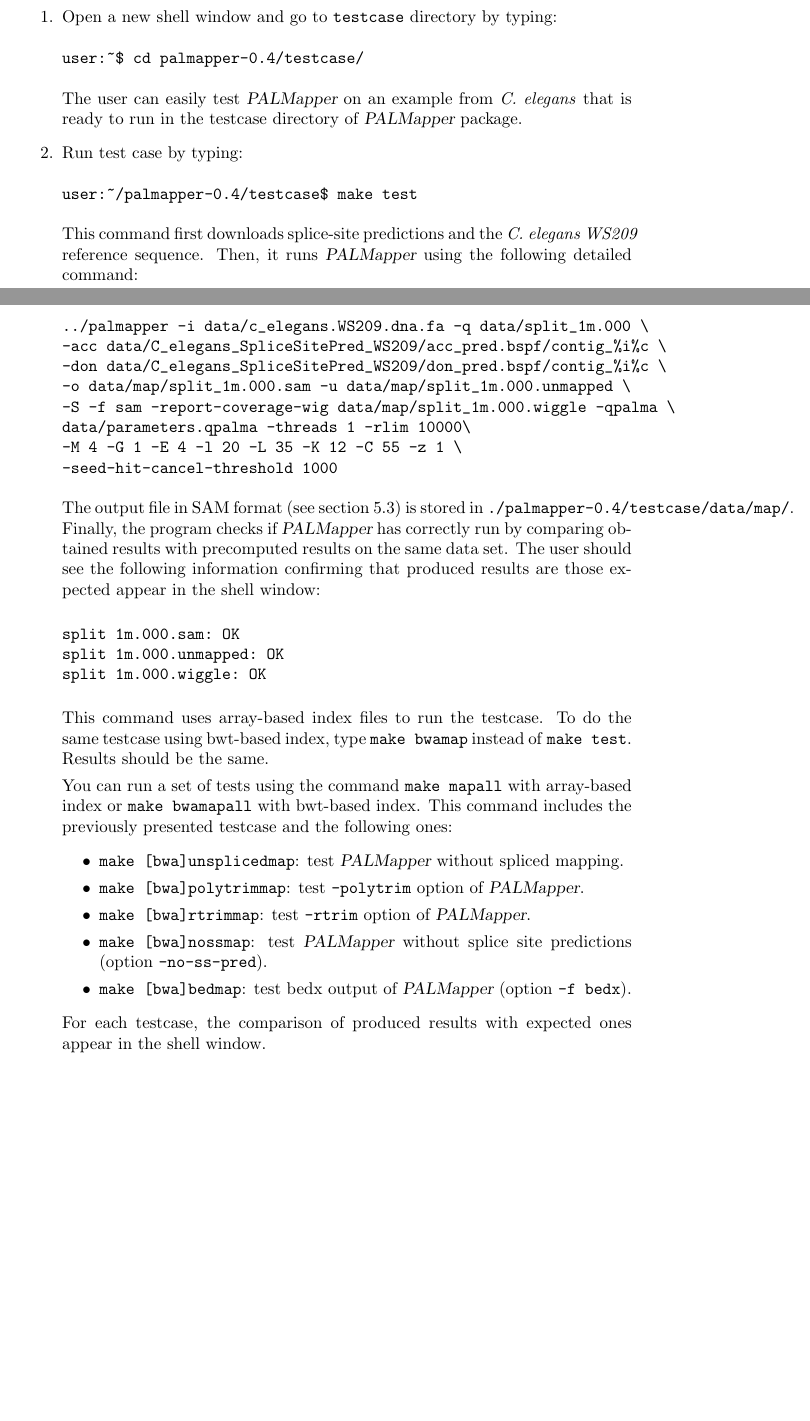
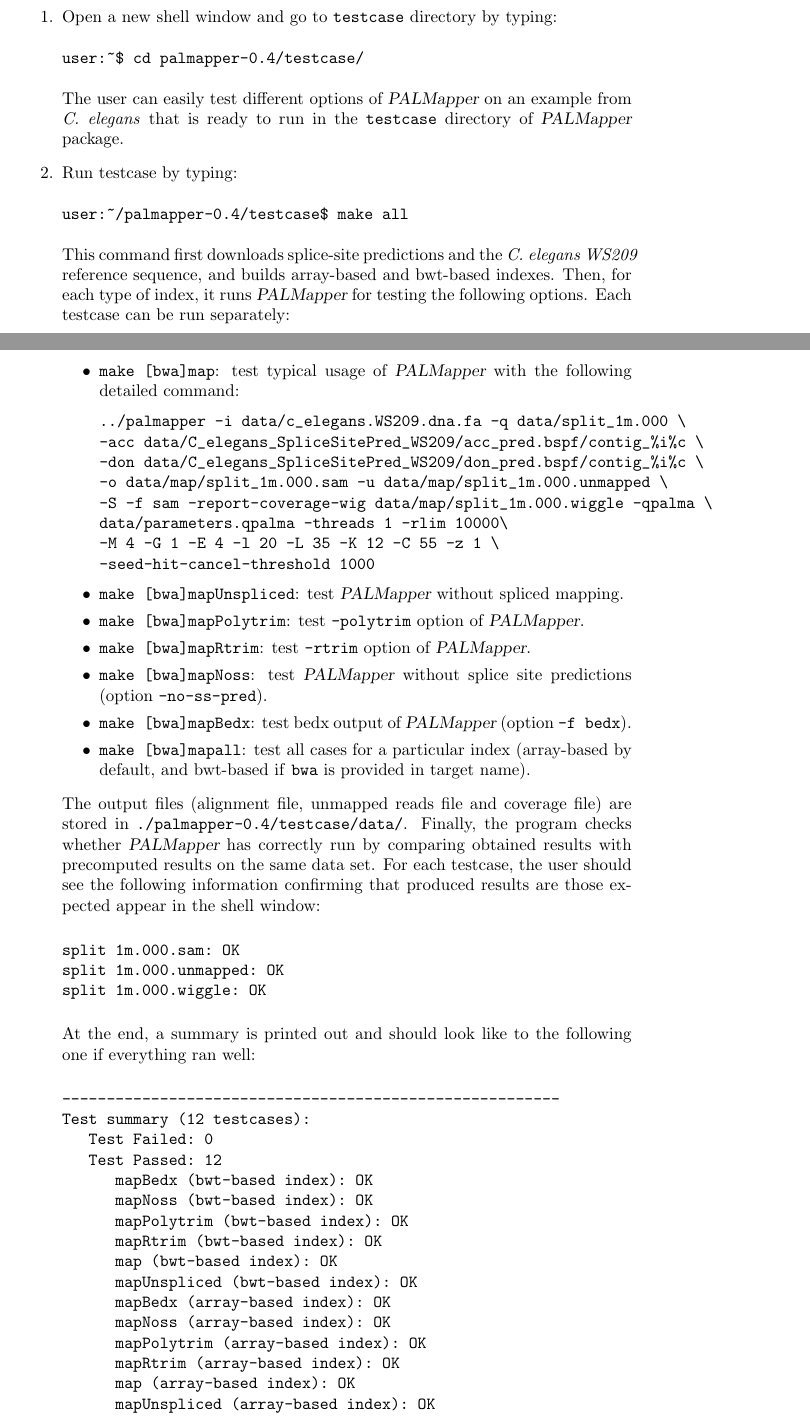
Before and after one commit to ratschlab/palmapper, a LaTeX document (doc/palmapper-manual.tex): two parts of pages 5 and 6 of 13, joined at a grey line, cut so that both start at the same text, the shorter picture padded with empty space. Compiled offline with pdfLaTeX.

Commit message:
More details about testcase

```diff
--- a/doc/palmapper-manual.tex
+++ b/doc/palmapper-manual.tex
@@ -311,16 +311,20 @@ instance) or Galaxy Trackster.
 \begin{verbatim}
 user:~$ cd palmapper-0.4/testcase/
 \end{verbatim}
-The user can easily test \PALMapper{} on an example from
-\emph{C. elegans} that is ready to run in the testcase directory of
-\PALMapper{} package.
-\item Run test case by typing:
+The user can easily test different options of \PALMapper{} on an
+example from \emph{C. elegans} that is ready to run in the
+\texttt{testcase} directory of \PALMapper{} package.
+\item Run testcase by typing:
 \begin{verbatim}
-user:~/palmapper-0.4/testcase$ make test
+user:~/palmapper-0.4/testcase$ make all
 \end{verbatim}
 This command first downloads splice-site predictions and the
-\emph{C. elegans WS209} reference sequence. Then, it runs \PALMapper{}
-using the following detailed command:
+\emph{C. elegans WS209} reference sequence, and builds array-based and
+bwt-based indexes. Then, for each type of index, it runs \PALMapper{}
+for testing the following options. Each testcase can be run separately:
+\begin{itemize}
+\item \texttt{make [bwa]map}: test typical usage of \PALMapper{} with
+  the following detailed command:
 \begin{verbatim}
 ../palmapper -i data/c_elegans.WS209.dna.fa -q data/split_1m.000 \
 -acc data/C_elegans_SpliceSitePred_WS209/acc_pred.bspf/contig_%i%c \
@@ -331,12 +335,28 @@ data/parameters.qpalma -threads 1 -rlim 10000\
 -M 4 -G 1 -E 4 -l 20 -L 35 -K 12 -C 55 -z 1 \
 -seed-hit-cancel-threshold 1000
 \end{verbatim}
-The output file in SAM format (see section~\ref{sec:samfile}) is
-stored in \texttt{./palmapper-0.4/testcase/data/map/}. Finally, the
-program checks if \PALMapper{} has correctly run by comparing obtained
-results with precomputed results on the same data set. The user should
-see the following information confirming that produced results are
-those expected appear in the shell window:
+\item \texttt{make [bwa]mapUnspliced}: test \PALMapper{} without
+  spliced mapping.
+\item \texttt{make [bwa]mapPolytrim}: test \texttt{-polytrim} option
+  of \PALMapper{}.
+\item \texttt{make [bwa]mapRtrim}: test \texttt{-rtrim} option
+  of \PALMapper{}.
+\item \texttt{make [bwa]mapNoss}: test \PALMapper{} without splice
+  site predictions (option \texttt{-no-ss-pred}).
+\item \texttt{make [bwa]mapBedx}: test bedx output of \PALMapper{}
+  (option \texttt{-f bedx}).
+\item \texttt{make [bwa]mapall}: test all cases for a particular index
+  (array-based by default, and bwt-based if \texttt{bwa} is provided
+  in target name).
+\end{itemize}
+
+The output files (alignment file, unmapped reads file and coverage
+file) are stored in \texttt{./palmapper-0.4/testcase/data/}. Finally,
+the program checks whether \PALMapper{} has correctly run by comparing
+obtained results with precomputed results on the same data set. For
+each testcase, the user should see the following information
+confirming that produced results are those expected appear in the
+shell window:
 
 \begin{verbatim}
 split 1m.000.sam: OK
@@ -344,29 +364,27 @@ split 1m.000.unmapped: OK
 split 1m.000.wiggle: OK
 \end{verbatim}
 
-This command uses array-based index files to run the testcase. To do
-the same testcase using bwt-based index, type \texttt{make bwamap}
-instead of \texttt{make test}. Results should be the same.
+At the end, a summary is printed out and should look like to the
+following one if everything ran well:
 
-You can run a set of tests using the command \texttt{make mapall} with
-array-based index or \texttt{make bwamapall} with bwt-based
-index. This command includes the previously presented testcase and the
-following ones:
-\begin{itemize}
-\item \texttt{make [bwa]unsplicedmap}: test \PALMapper{} without
-  spliced mapping.
-\item \texttt{make [bwa]polytrimmap}: test \texttt{-polytrim} option
-  of \PALMapper{}.
-\item \texttt{make [bwa]rtrimmap}: test \texttt{-rtrim} option
-  of \PALMapper{}.
-\item \texttt{make [bwa]nossmap}: test \PALMapper{} without splice
-  site predictions (option \texttt{-no-ss-pred}).
-\item \texttt{make [bwa]bedmap}: test bedx output of \PALMapper{}
-  (option \texttt{-f bedx}).
-\end{itemize}
-
-For each testcase, the comparison of produced results with expected
-ones appear in the shell window.
+\begin{verbatim}
+--------------------------------------------------------
+Test summary (12 testcases):
+   Test Failed: 0
+   Test Passed: 12
+      mapBedx (bwt-based index): OK
+      mapNoss (bwt-based index): OK
+      mapPolytrim (bwt-based index): OK
+      mapRtrim (bwt-based index): OK
+      map (bwt-based index): OK
+      mapUnspliced (bwt-based index): OK
+      mapBedx (array-based index): OK
+      mapNoss (array-based index): OK
+      mapPolytrim (array-based index): OK
+      mapRtrim (array-based index): OK
+      map (array-based index): OK
+      mapUnspliced (array-based index): OK
+\end{verbatim}
 \end{enumerate}
 
 \section{Aligning with PALMapper using Galaxy tools}
```
Also changed, not shown: doc/palmapper-manual.tex (2 more changed lines).
